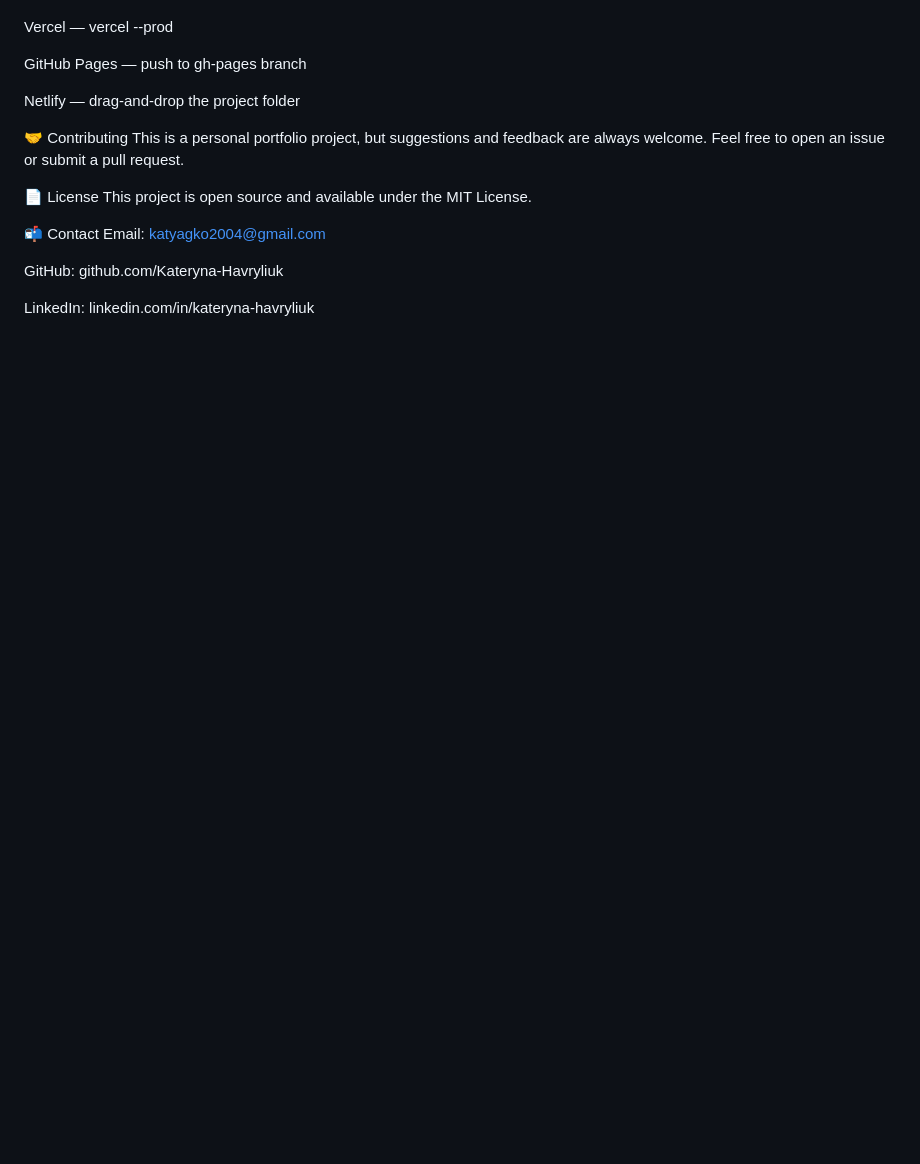
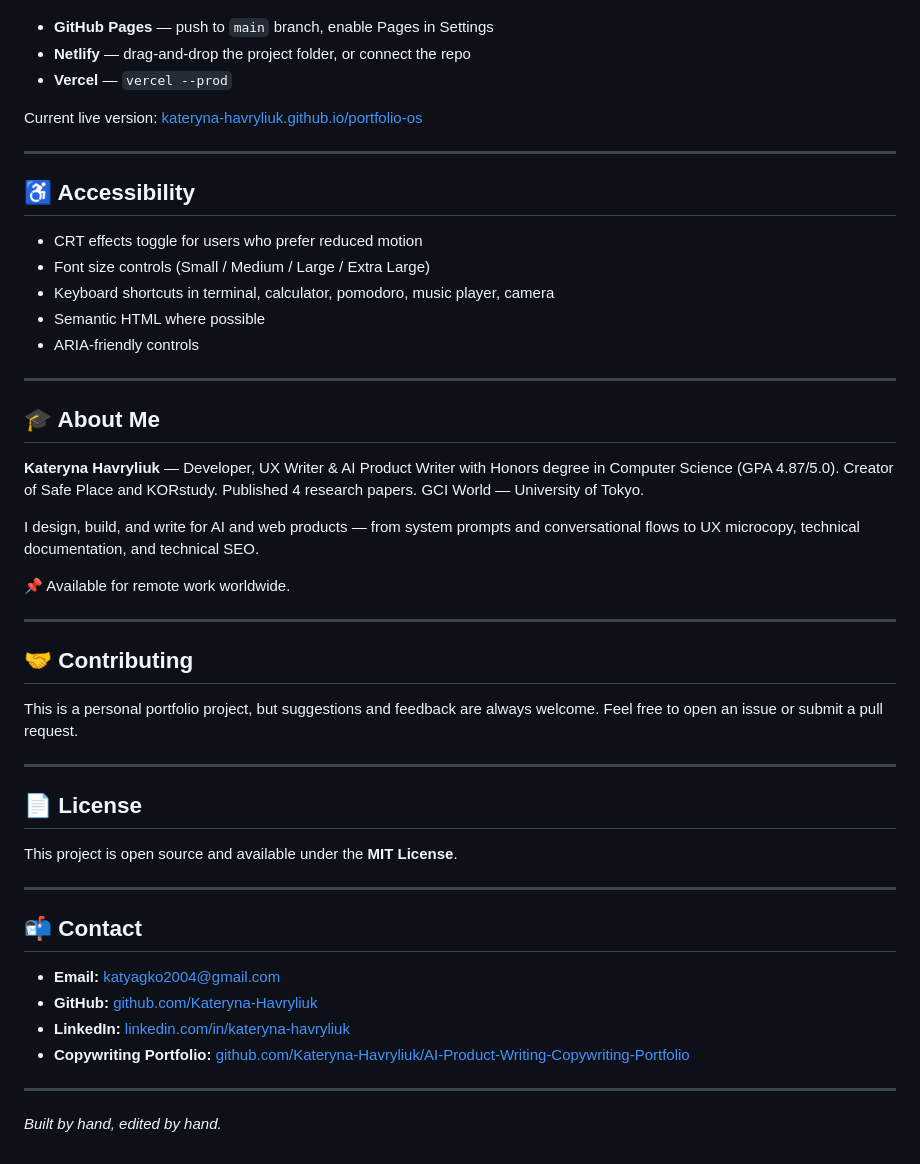
Before and after one commit to Kateryna-Havryliuk/portfolio-os, a Markdown page: README.md, the part around one of its changes. Rendered like a GitHub page; blank space fills up the shorter version.

```diff
--- a/README.md
+++ b/README.md
@@ -131,20 +164,52 @@ Switch themes via the tray icon (🎨) or terminal command.
 This project is static and can be deployed anywhere:
 
-Vercel — vercel --prod
+- **GitHub Pages** — push to `main` branch, enable Pages in Settings
+- **Netlify** — drag-and-drop the project folder, or connect the repo
+- **Vercel** — `vercel --prod`
 
-GitHub Pages — push to gh-pages branch
+Current live version: [kateryna-havryliuk.github.io/portfolio-os](https://kateryna-havryliuk.github.io/portfolio-os)
 
-Netlify — drag-and-drop the project folder
+---
 
-🤝 Contributing
+## ♿ Accessibility
+
+- CRT effects toggle for users who prefer reduced motion
+- Font size controls (Small / Medium / Large / Extra Large)
+- Keyboard shortcuts in terminal, calculator, pomodoro, music player, camera
+- Semantic HTML where possible
+- ARIA-friendly controls
+
+---
+
+## 🎓 About Me
+
+**Kateryna Havryliuk** — Developer, UX Writer & AI Product Writer with Honors degree in Computer Science (GPA 4.87/5.0). Creator of Safe Place and KORstudy. Published 4 research papers. GCI World — University of Tokyo.
+
+I design, build, and write for AI and web products — from system prompts and conversational flows to UX microcopy, technical documentation, and technical SEO.
+
+📌 Available for remote work worldwide.
+
+---
+
+## 🤝 Contributing
+
 This is a personal portfolio project, but suggestions and feedback are always welcome. Feel free to open an issue or submit a pull request.
 
-📄 License
-This project is open source and available under the MIT License.
+---
 
-📬 Contact
-Email: katyagko2004@gmail.com
+## 📄 License
 
-GitHub: github.com/Kateryna-Havryliuk
+This project is open source and available under the **MIT License**.
 
-LinkedIn: linkedin.com/in/kateryna-havryliuk
+---
+
+## 📬 Contact
+
+- **Email:** [katyagko2004@gmail.com](mailto:katyagko2004@gmail.com)
+- **GitHub:** [github.com/Kateryna-Havryliuk](https://github.com/Kateryna-Havryliuk)
+- **LinkedIn:** [linkedin.com/in/kateryna-havryliuk](https://linkedin.com/in/kateryna-havryliuk-link)
+- **Copywriting Portfolio:** [github.com/Kateryna-Havryliuk/AI-Product-Writing-Copywriting-Portfolio](https://github.com/Kateryna-Havryliuk/AI-Product-Writing-Copywriting-Portfolio)
+
+---
+
+*Built by hand, edited by hand.*
```
Also changed, not shown: other parts of README.md (+117 -84 lines).
